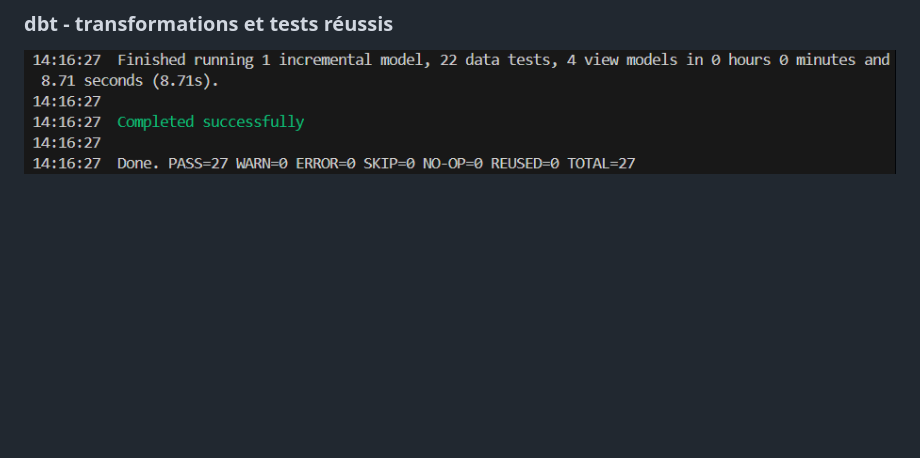
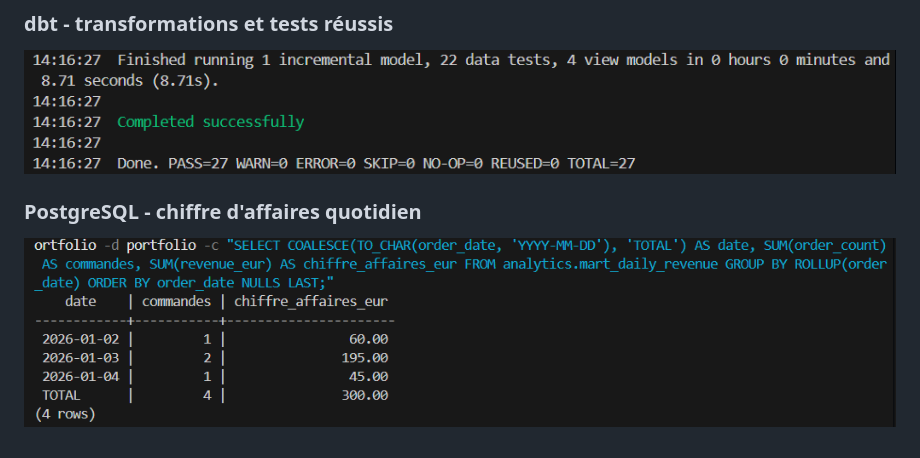
Before and after one commit to orntangar/ecommerce-data-engineering-pipeline, a Markdown page: README.md, the part around the change. Drawn GitHub-style; pictures changed too: docs/screenshots/sql_daily_revenue_success.png (added); blank space fills up the shorter version.

Commit message:
Add PostgreSQL revenue screenshot to README

```diff
--- a/README.md
+++ b/README.md
@@ -201,3 +201,7 @@ Créer ensuite un dépôt GitHub vide avec le nom `ecommerce-data-engineering-pi
 ### dbt - transformations et tests réussis
 
 ![Exécution dbt : 27 opérations réussies, dont 22 tests](docs/screenshots/dbt_build_success.png)
+
+### PostgreSQL - chiffre d'affaires quotidien
+
+![Résultats SQL : 4 commandes actives et 300 euros de chiffre d'affaires](docs/screenshots/sql_daily_revenue_success.png)
```
